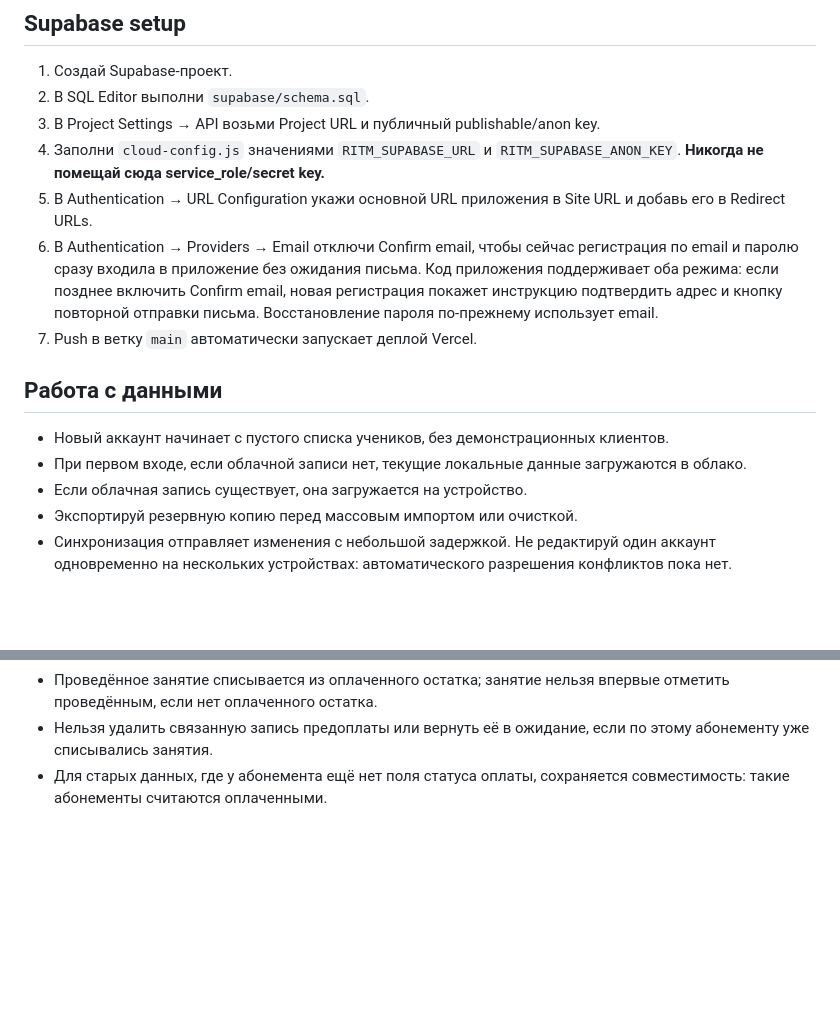
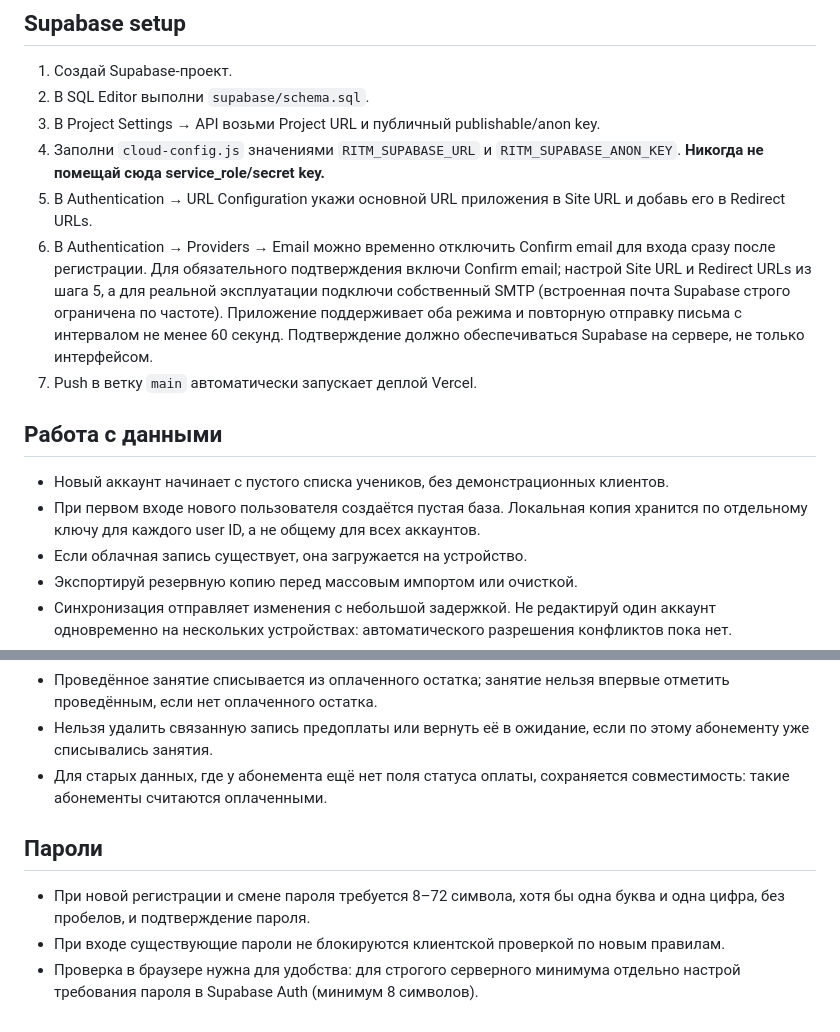
Before and after one commit to Xchestikov/teacherpro, a Markdown page: README.md, 2 parts joined by grey strips. Rendered like a GitHub page; blank space fills up the shorter version.

```diff
--- a/README.md
+++ b/README.md
@@ -35,12 +35,12 @@
 3. В Project Settings → API возьми Project URL и публичный publishable/anon key.
 4. Заполни `cloud-config.js` значениями `RITM_SUPABASE_URL` и `RITM_SUPABASE_ANON_KEY`. **Никогда не помещай сюда service_role/secret key.**
 5. В Authentication → URL Configuration укажи основной URL приложения в Site URL и добавь его в Redirect URLs.
-6. В Authentication → Providers → Email отключи Confirm email, чтобы сейчас регистрация по email и паролю сразу входила в приложение без ожидания письма. Код приложения поддерживает оба режима: если позднее включить Confirm email, новая регистрация покажет инструкцию подтвердить адрес и кнопку повторной отправки письма. Восстановление пароля по-прежнему использует email.
+6. В Authentication → Providers → Email можно временно отключить Confirm email для входа сразу после регистрации. Для обязательного подтверждения включи Confirm email; настрой Site URL и Redirect URLs из шага 5, а для реальной эксплуатации подключи собственный SMTP (встроенная почта Supabase строго ограничена по частоте). Приложение поддерживает оба режима и повторную отправку письма с интервалом не менее 60 секунд. Подтверждение должно обеспечиваться Supabase на сервере, не только интерфейсом.
 7. Push в ветку `main` автоматически запускает деплой Vercel.
 
 ## Работа с данными
 - Новый аккаунт начинает с пустого списка учеников, без демонстрационных клиентов.
-- При первом входе, если облачной записи нет, текущие локальные данные загружаются в облако.
+- При первом входе нового пользователя создаётся пустая база. Локальная копия хранится по отдельному ключу для каждого user ID, а не общему для всех аккаунтов.
 - Если облачная запись существует, она загружается на устройство.
 - Экспортируй резервную копию перед массовым импортом или очисткой.
 - Синхронизация отправляет изменения с небольшой задержкой. Не редактируй один аккаунт одновременно на нескольких устройствах: автоматического разрешения конфликтов пока нет.
@@ -75,3 +75,8 @@ python -m http.server 8080
 - Проведённое занятие списывается из оплаченного остатка; занятие нельзя впервые отметить проведённым, если нет оплаченного остатка.
 - Нельзя удалить связанную запись предоплаты или вернуть её в ожидание, если по этому абонементу уже списывались занятия.
 - Для старых данных, где у абонемента ещё нет поля статуса оплаты, сохраняется совместимость: такие абонементы считаются оплаченными.
+
+## Пароли
+- При новой регистрации и смене пароля требуется 8–72 символа, хотя бы одна буква и одна цифра, без пробелов, и подтверждение пароля.
+- При входе существующие пароли не блокируются клиентской проверкой по новым правилам.
+- Проверка в браузере нужна для удобства: для строгого серверного минимума отдельно настрой требования пароля в Supabase Auth (минимум 8 символов).
```
